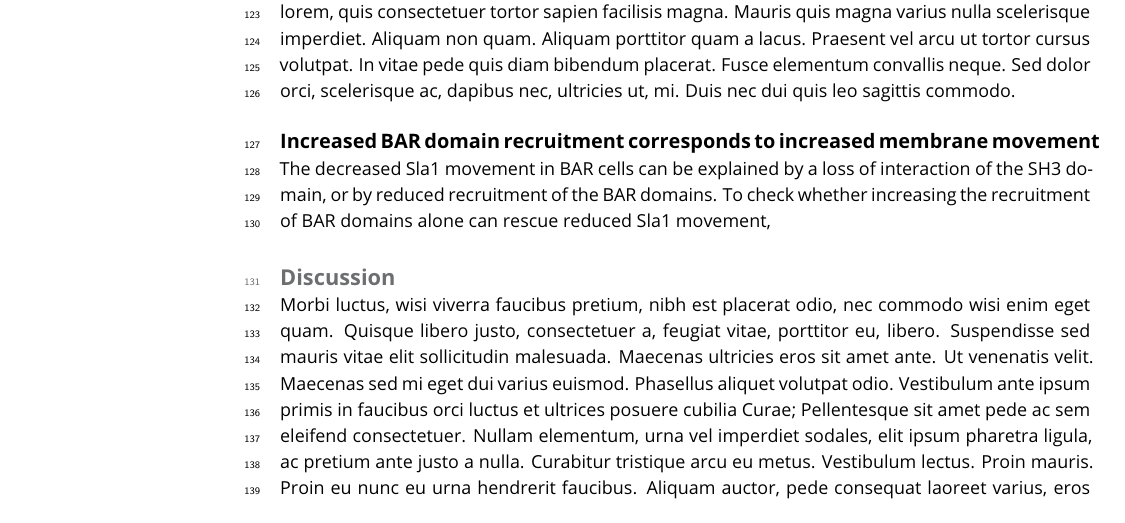
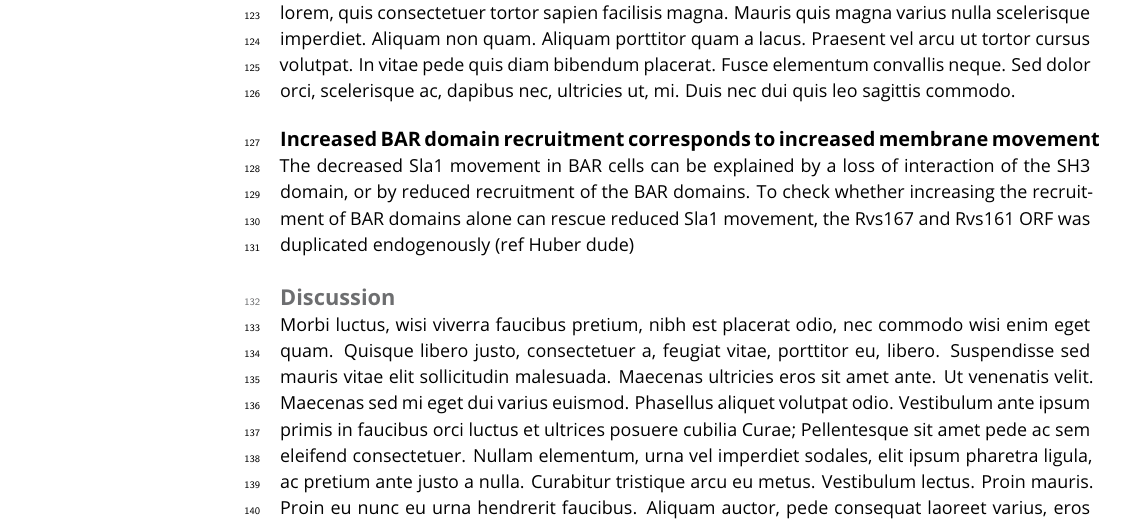
Before and after one commit to deepikaamenon/scission_paper, a LaTeX document (main.tex): part of page 4 of 5, cut so that both start at the same text. Compiled offline with pdfLaTeX.

Commit message:
txs auto checkin

```diff
--- a/main.tex
+++ b/main.tex
@@ -113,7 +113,7 @@ As seen in (some figure), deletion of neither Las17 nor Myo3 in combination with
 \lipsum[12]
 
 \subsection{Increased BAR domain recruitment corresponds to increased membrane movement}
-The decreased Sla1 movement in BAR cells can be explained by a loss of interaction of the SH3 domain, or by reduced recruitment of the  BAR domains. To check whether increasing the recruitment of BAR domains alone can rescue reduced Sla1 movement,
+The decreased Sla1 movement in BAR cells can be explained by a loss of interaction of the SH3 domain, or by reduced recruitment of the  BAR domains. To check whether increasing the recruitment of BAR domains alone can rescue reduced Sla1 movement, the Rvs167 and Rvs161 ORF was duplicated endogenously (ref Huber dude)
 
 \begin{figure}
 	\includegraphics[
```
